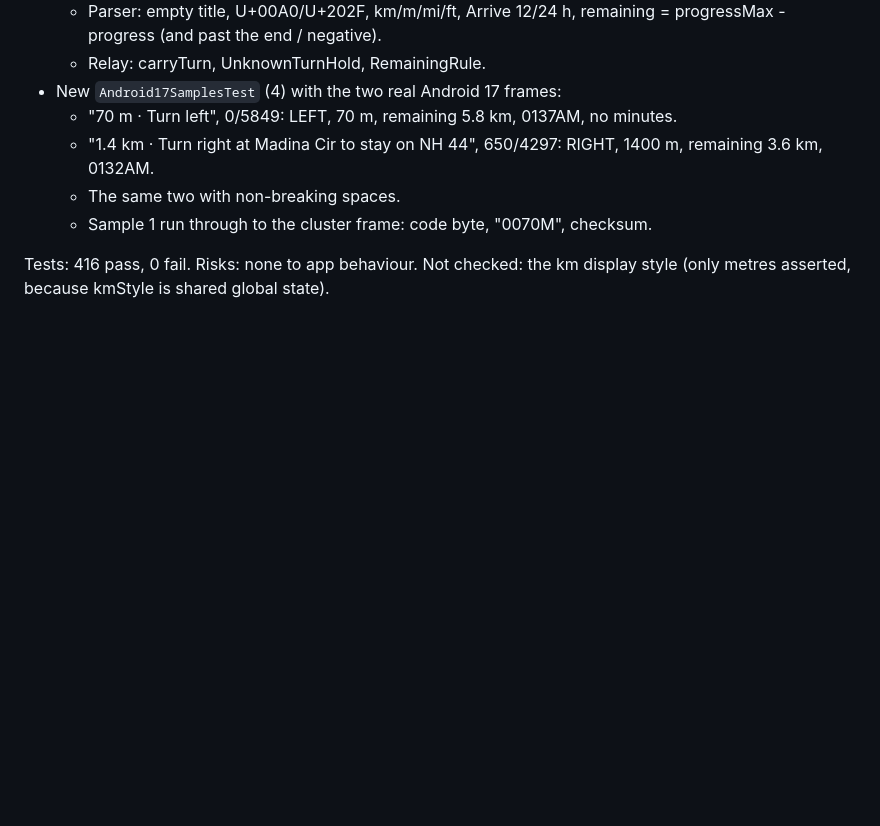
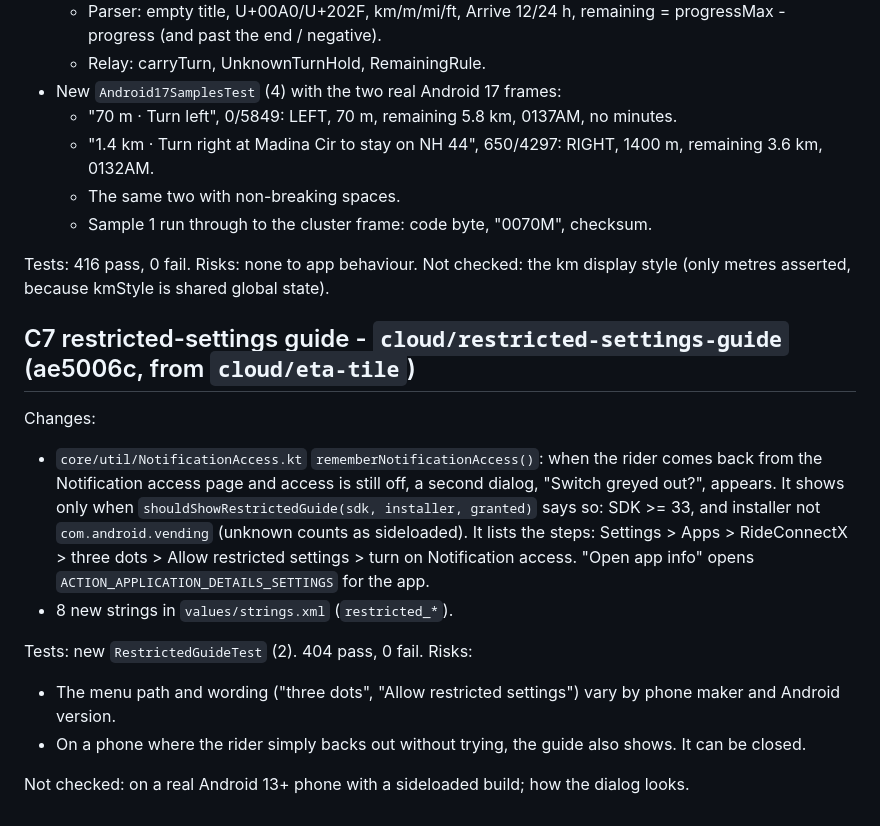
Before and after one commit to gnyaneshwar76/RideConnectX, a Markdown page: cloud-report/REPORT.md, the part around the change. Drawn GitHub-style; blank space fills up the shorter version.

Commit message:
Cloud report: C7
Co-Authored-By: Claude Opus 5.5 <noreply@anthropic.com>
Claude-Session: https://claude.ai/code/session_01Ho5r5tK7FhokgBaQkrPVdS

```diff
--- a/cloud-report/REPORT.md
+++ b/cloud-report/REPORT.md
@@ -111,3 +111,15 @@ Changes (tests only, no app code):
 Tests: 416 pass, 0 fail.
 Risks: none to app behaviour.
 Not checked: the km display style (only metres asserted, because kmStyle is shared global state).
+
+## C7 restricted-settings guide - `cloud/restricted-settings-guide` (ae5006c, from `cloud/eta-tile`)
+Changes:
+- `core/util/NotificationAccess.kt` `rememberNotificationAccess()`: when the rider comes back from the Notification access page and access is still off, a second dialog, "Switch greyed out?", appears. It shows only when `shouldShowRestrictedGuide(sdk, installer, granted)` says so: SDK >= 33, and installer not `com.android.vending` (unknown counts as sideloaded). It lists the steps: Settings > Apps > RideConnectX > three dots > Allow restricted settings > turn on Notification access. "Open app info" opens `ACTION_APPLICATION_DETAILS_SETTINGS` for the app.
+- 8 new strings in `values/strings.xml` (`restricted_*`).
+
+Tests: new `RestrictedGuideTest` (2). 404 pass, 0 fail.
+Risks:
+- The menu path and wording ("three dots", "Allow restricted settings") vary by phone maker and Android version.
+- On a phone where the rider simply backs out without trying, the guide also shows. It can be closed.
+
+Not checked: on a real Android 13+ phone with a sideloaded build; how the dialog looks.
```
